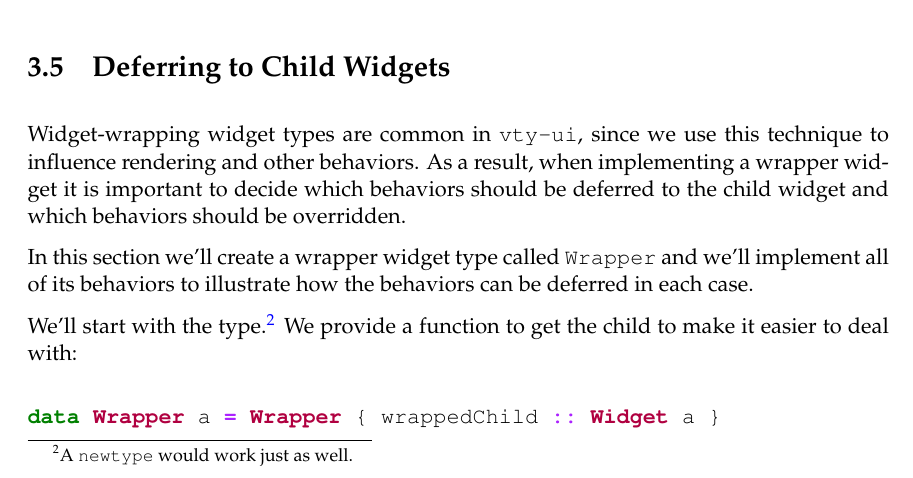
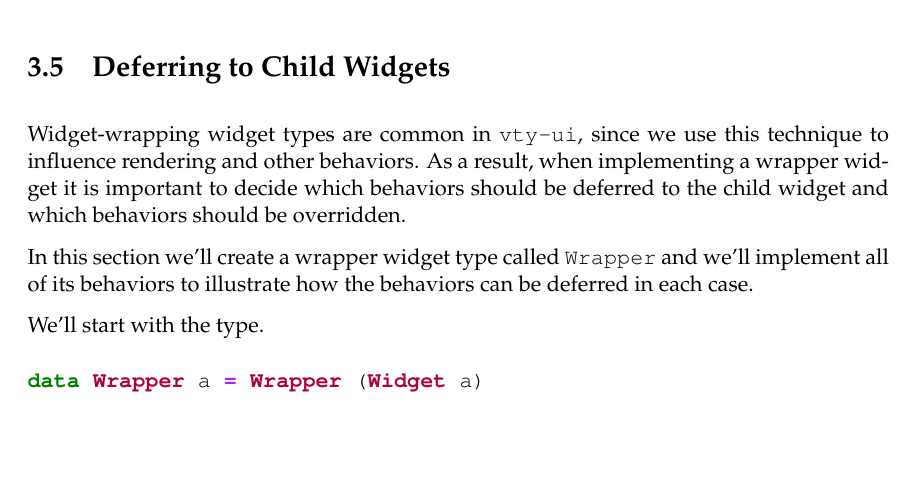
Before and after one commit to jtdaugherty/vty-ui, a LaTeX book (doc/manual.tex, which reads doc/deferring_to_children.tex): part of page 27 of 30, cut so that both start at the same text, the shorter picture padded with empty space. Compiled offline with pdfLaTeX.

Commit message:
Manual updates
Ignore-this: a11a76563d447ac8273ac817be065881

darcs-hash:20110220221545-e018d-2fa261213518e4a34d600e44ffe175d5bb40a7bb.gz

```diff
--- a/doc/deferring_to_children.tex
+++ b/doc/deferring_to_children.tex
@@ -10,12 +10,10 @@ In this section we'll create a wrapper widget type called \fw{Wrapper}
 and we'll implement all of its behaviors to illustrate how the
 behaviors can be deferred in each case.
 
-We'll start with the type.\footnote{A \fw{newtype} would work just as
-  well.}  We provide a function to get the child to make it easier to
-deal with:
+We'll start with the type.
 
 \begin{minted}{haskell}
-data Wrapper a = Wrapper { wrappedChild :: Widget a }
+data Wrapper a = Wrapper (Widget a)
 \end{minted}
 
 Then the implementation of the constructor:\footnote{This widget
--- a/doc/manual.tex
+++ b/doc/manual.tex
@@ -17,10 +17,11 @@
 
 % Customize document dimensions.
 \addtolength{\hoffset}{-0.5in}
-\addtolength{\voffset}{-0.5in}
+%\addtolength{\voffset}{-1in}
 \addtolength{\textwidth}{1.0in}
 \setlength{\topmargin}{0in}
 \setlength{\parskip}{0.1in}
 \setlength{\parindent}{0in}
+%\setlength{\vsize}{9.0in}
 
 \begin{document}
```
Also changed, not shown: doc/widget_positioning.tex (line endings or trailing spaces), doc/manual.tex (1 more changed lines).
